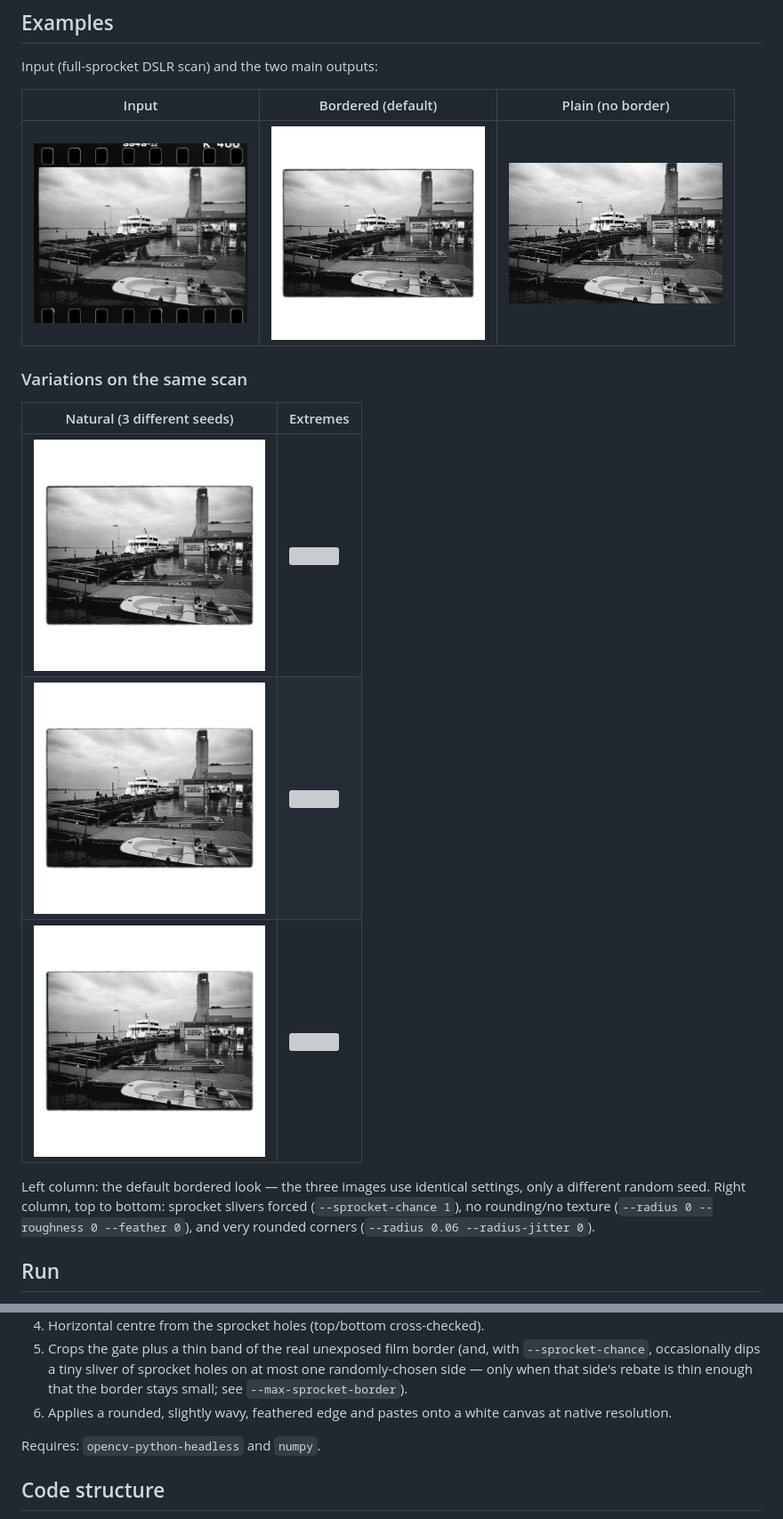
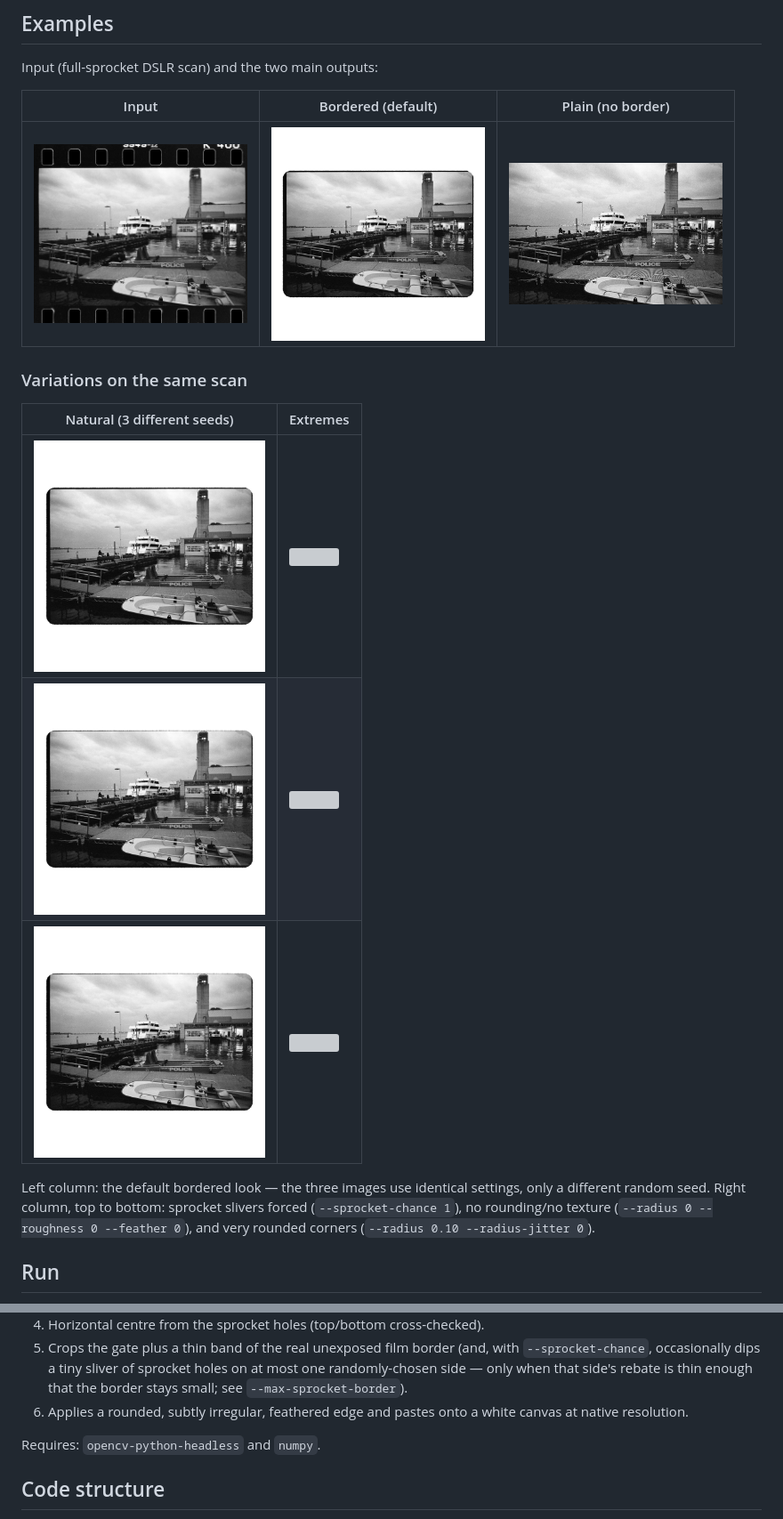
Before and after one commit to weslleyaraujo/rebate, a Markdown page: README.md, 2 parts joined by grey strips. Shown at 89% size. Rendered like a GitHub page; pictures changed too: samples/bordered-01.jpg, samples/bordered-02.jpg, samples/bordered-03.jpg; grey boxes are pictures that could not be loaded.

```diff
--- a/README.md
+++ b/README.md
@@ -31,7 +31,7 @@ Left column: the default bordered look — the three images use identical
 settings, only a different random seed. Right column, top to bottom: sprocket
 slivers forced (`--sprocket-chance 1`), no rounding/no texture
 (`--radius 0 --roughness 0 --feather 0`), and very rounded corners
-(`--radius 0.06 --radius-jitter 0`).
+(`--radius 0.10 --radius-jitter 0`).
 
 ## Run
 
@@ -186,7 +186,7 @@ positive (slide) film.
    with `--sprocket-chance`, occasionally dips a tiny sliver of sprocket
    holes on at most one randomly-chosen side — only when that side's rebate
    is thin enough that the border stays small; see `--max-sprocket-border`).
-6. Applies a rounded, slightly wavy, feathered edge and pastes onto a white
+6. Applies a rounded, subtly irregular, feathered edge and pastes onto a white
    canvas at native resolution.
 
 Requires: `opencv-python-headless` and `numpy`.
```
Also changed, not shown: other parts of README.md (+3 -3 lines), 12 other files.
